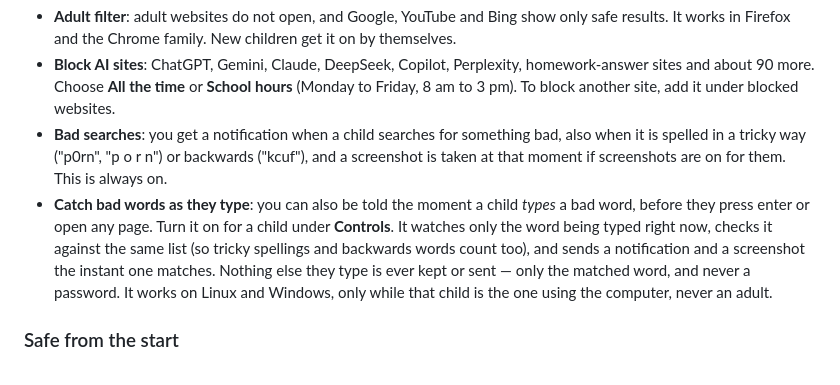
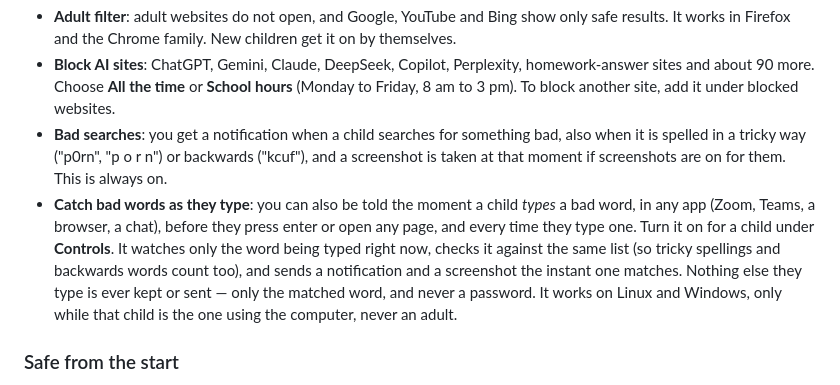
Before and after one commit to sharjeelmazhar/Curfew, a Markdown page: docs/GUIDE.md, the part around the change. GitHub-like rendering.

Commit message:
Guide: bad words caught in any app, every time

```diff
--- a/docs/GUIDE.md
+++ b/docs/GUIDE.md
@@ -100,7 +100,7 @@ On a child's **Rules** tab:
 - **Adult filter**: adult websites do not open, and Google, YouTube and Bing show only safe results. It works in Firefox and the Chrome family. New children get it on by themselves.
 - **Block AI sites**: ChatGPT, Gemini, Claude, DeepSeek, Copilot, Perplexity, homework-answer sites and about 90 more. Choose **All the time** or **School hours** (Monday to Friday, 8 am to 3 pm). To block another site, add it under blocked websites.
 - **Bad searches**: you get a notification when a child searches for something bad, also when it is spelled in a tricky way ("p0rn", "p o r n") or backwards ("kcuf"), and a screenshot is taken at that moment if screenshots are on for them. This is always on.
-- **Catch bad words as they type**: you can also be told the moment a child *types* a bad word, before they press enter or open any page. Turn it on for a child under **Controls**. It watches only the word being typed right now, checks it against the same list (so tricky spellings and backwards words count too), and sends a notification and a screenshot the instant one matches. Nothing else they type is ever kept or sent — only the matched word, and never a password. It works on Linux and Windows, only while that child is the one using the computer, never an adult.
+- **Catch bad words as they type**: you can also be told the moment a child *types* a bad word, in any app (Zoom, Teams, a browser, a chat), before they press enter or open any page, and every time they type one. Turn it on for a child under **Controls**. It watches only the word being typed right now, checks it against the same list (so tricky spellings and backwards words count too), and sends a notification and a screenshot the instant one matches. Nothing else they type is ever kept or sent — only the matched word, and never a password. It works on Linux and Windows, only while that child is the one using the computer, never an adult.
 
 ### Safe from the start
 
```
